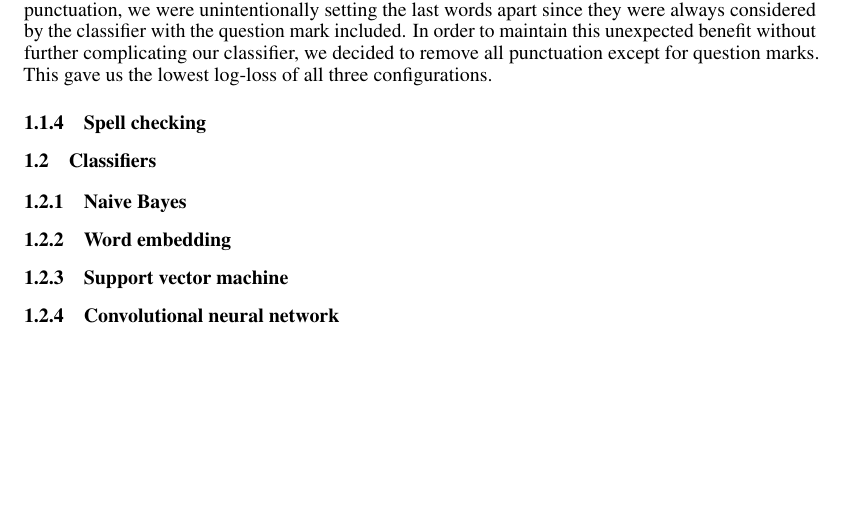
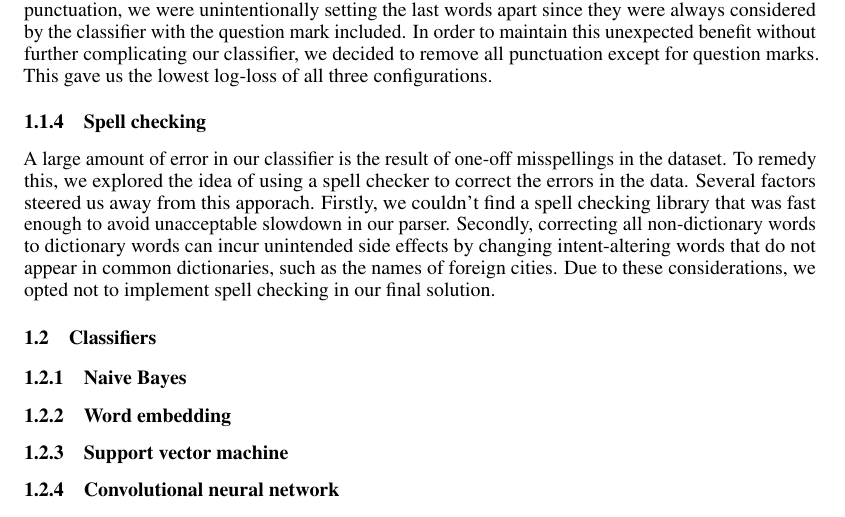
Before and after one commit to harshboi/machine-learning-and-data-mining, a LaTeX paper (final_project/report/report.tex): part of page 2 of 5, cut so that both start at the same text, the shorter picture padded with empty space. Compiled offline with pdfLaTeX.

Commit message:
Finish Spell checking subsction in report

```diff
--- a/final_project/report/report.tex
+++ b/final_project/report/report.tex
@@ -122,6 +122,16 @@ for question marks. This gave us the lowest log-loss of all three
 configurations.
 
 \subsubsection{Spell checking}
+
+A large amount of error in our classifier is the result of one-off misspellings
+in the dataset. To remedy this, we explored the idea of using a spell checker to
+correct the errors in the data. Several factors steered us away from this
+apporach. Firstly, we couldn't find a spell checking library that was fast
+enough to avoid unacceptable slowdown in our parser. Secondly, correcting all
+non-dictionary words to dictionary words can incur unintended side effects by
+changing intent-altering words that do not appear in common dictionaries, such
+as the names of foreign cities. Due to these considerations, we opted not to
+implement spell checking in our final solution.
 
 \subsection{Classifiers}
 
```
Also changed, not shown: final_project/report/report.pdf, 4 other files.
